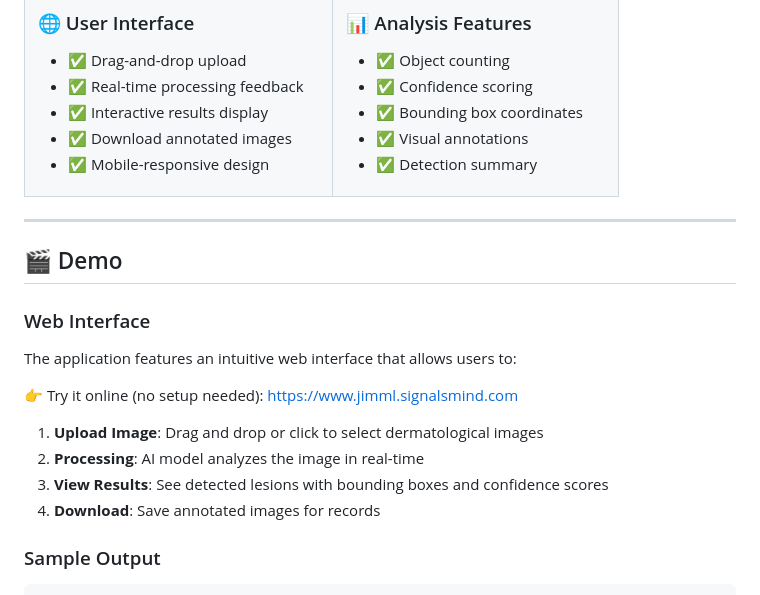
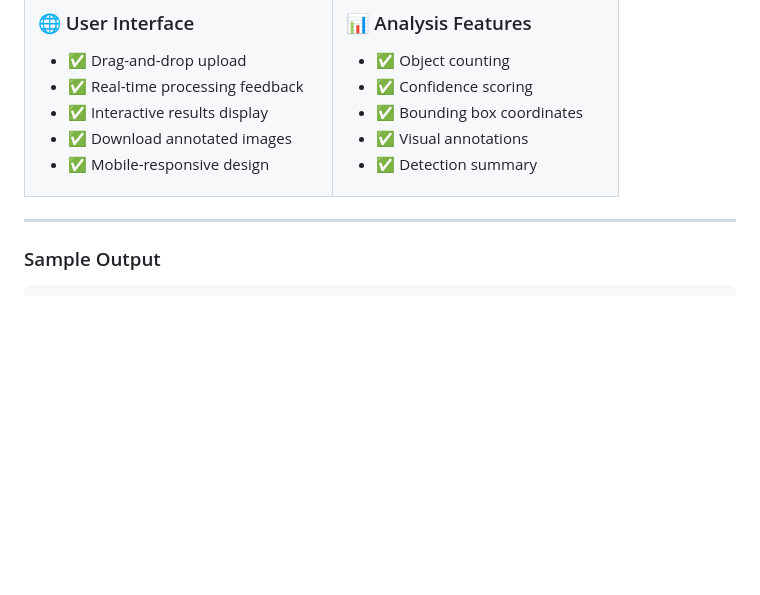
Before and after one commit to NayeemHossenJim/Skin-Cancer-Detection, a Markdown page: README.md, the part around the change. Rendered like a GitHub page; blank space fills up the shorter version.

Commit message:
Remove demo section from README.md
Removed demo section for the web interface from README.

```diff
--- a/README.md
+++ b/README.md
@@ -115,18 +115,6 @@ Early detection of skin cancer significantly improves treatment outcomes. This A
 
 ---
 
-## 🎬 Demo
-
-### Web Interface
-
-The application features an intuitive web interface that allows users to:
-
-👉 Try it online (no setup needed): https://www.jimml.signalsmind.com
-
-1. **Upload Image**: Drag and drop or click to select dermatological images
-2. **Processing**: AI model analyzes the image in real-time
-3. **View Results**: See detected lesions with bounding boxes and confidence scores
-4. **Download**: Save annotated images for records
 
 ### Sample Output
 
```
